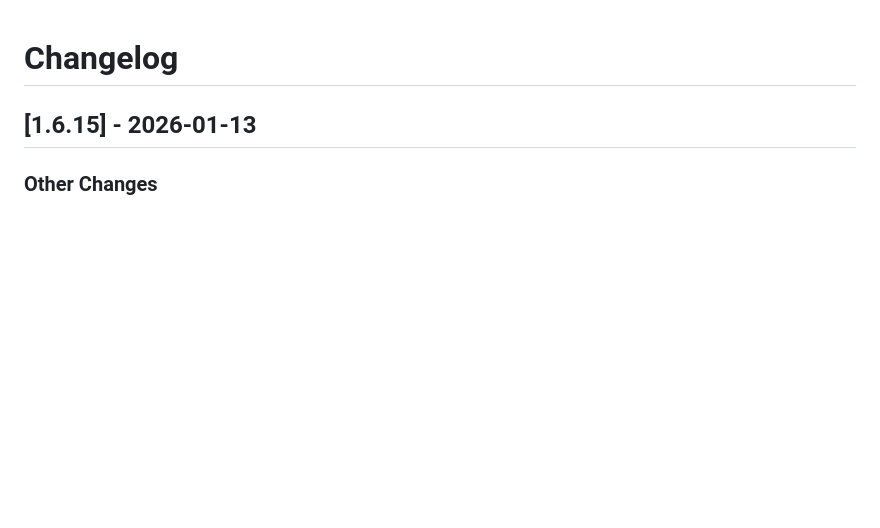
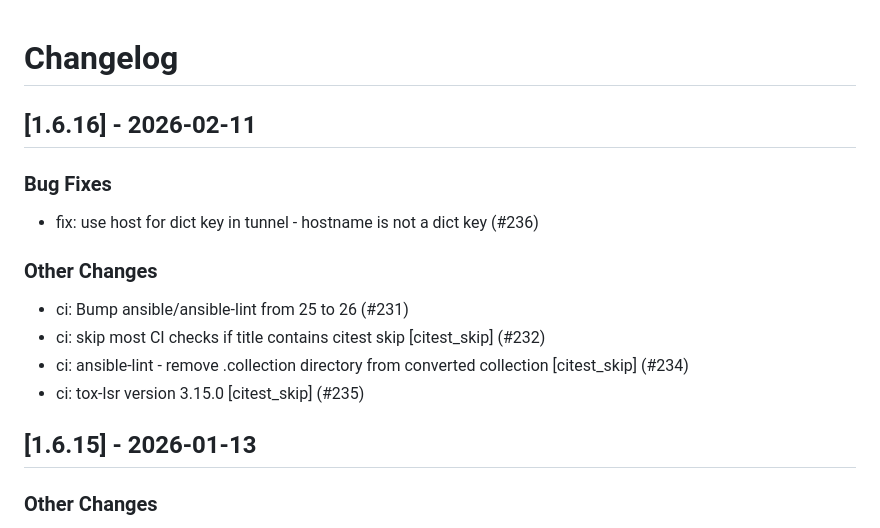
Before and after one commit to linux-system-roles/vpn, a Markdown page: CHANGELOG.md, the part around the change. Drawn GitHub-style; blank space fills up the shorter version.

Commit message:
docs(changelog): version 1.6.16 [citest_skip]
Update changelog and .README.html for version 1.6.16

Signed-off-by: Rich Megginson <rmeggins@redhat.com>

```diff
--- a/CHANGELOG.md
+++ b/CHANGELOG.md
@@ -1,5 +1,19 @@
 Changelog
 =========
+
+[1.6.16] - 2026-02-11
+--------------------
+
+### Bug Fixes
+
+- fix: use host for dict key in tunnel - hostname is not a dict key (#236)
+
+### Other Changes
+
+- ci: Bump ansible/ansible-lint from 25 to 26 (#231)
+- ci: skip most CI checks if title contains citest skip [citest_skip] (#232)
+- ci: ansible-lint - remove .collection directory from converted collection [citest_skip] (#234)
+- ci: tox-lsr version 3.15.0 [citest_skip] (#235)
 
 [1.6.15] - 2026-01-13
 --------------------
```
